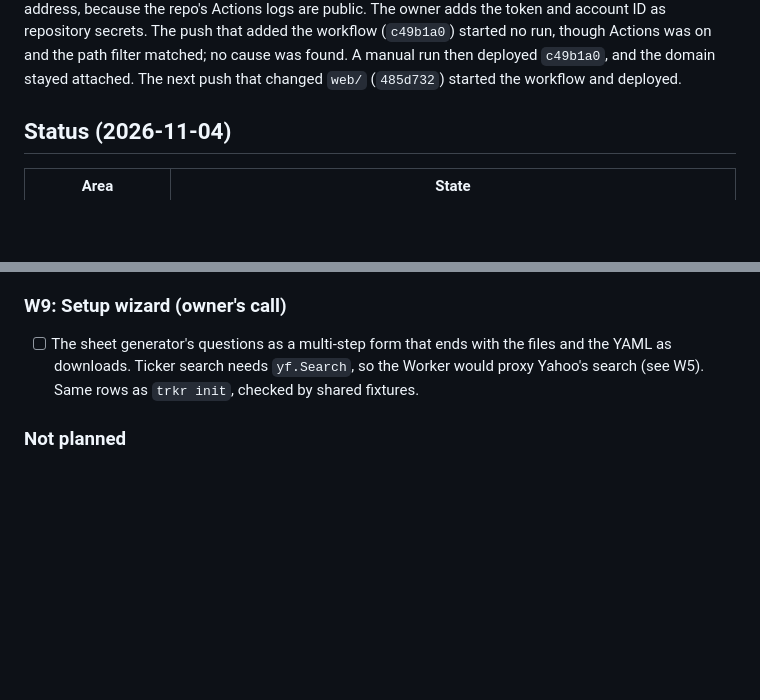
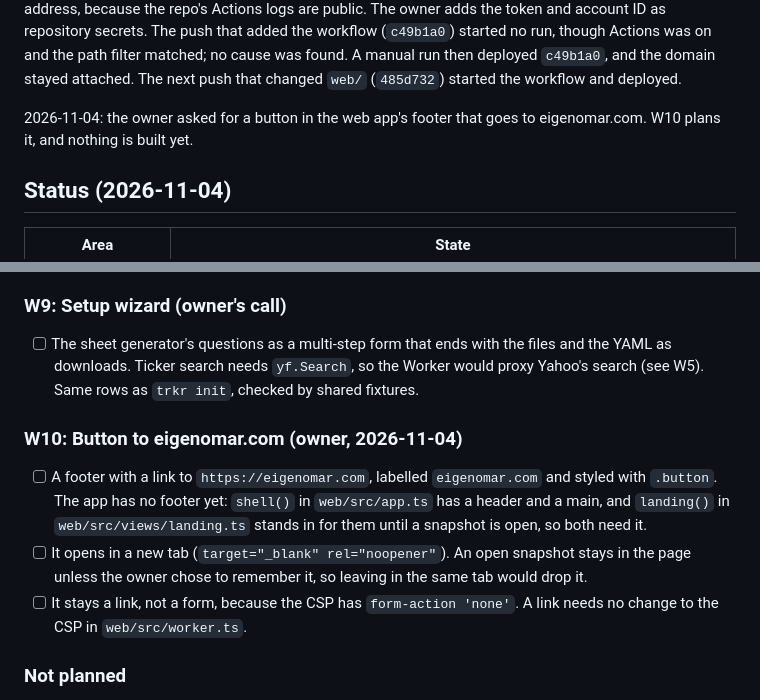
Before and after one commit to eigenomarksamy/trkr, a Markdown page: docs/MODERNIZATION.md, 2 parts joined by grey strips. Drawn GitHub-style; blank space fills up the shorter version.

Commit message:
update plan doc

```diff
--- a/docs/MODERNIZATION.md
+++ b/docs/MODERNIZATION.md
@@ -25,6 +25,8 @@ Later: `phase-1-bugs` was merged into `main` (`c7bc1fb`).
 2026-11-04: the owner asked for all text in the web app to be lower case, except acronyms, trading symbols and words that would confuse. The strings in `web/` were rewritten at the source rather than with CSS `text-transform`, which would lowercase tickers and miss the page title, alerts and `aria-label`s. Months are lowered in `lowerMonth` (`web/src/format.ts`). Snapshot values stay as written. The rule is in `CLAUDE.md`. 18 web tests pass.
 
 2026-11-04: the owner asked for the web app to deploy on push. `.github/workflows/deploy-web.yml` runs `npm ci`, `npm run check` and `npm run deploy` on pushes to `main` that change `web/`. It passes no `--domain`, because the domain attached on 2026-11-02 stays attached, and it hides the `workers.dev` address, because the repo's Actions logs are public. The owner adds the token and account ID as repository secrets. The push that added the workflow (`c49b1a0`) started no run, though Actions was on and the path filter matched; no cause was found. A manual run then deployed `c49b1a0`, and the domain stayed attached. The next push that changed `web/` (`485d732`) started the workflow and deployed.
+
+2026-11-04: the owner asked for a button in the web app's footer that goes to eigenomar.com. W10 plans it, and nothing is built yet.
 
 ## Status (2026-11-04)
 
@@ -382,6 +384,12 @@ Pricing a typed portfolio needs Yahoo, which the browser can't call (no CORS) an
 
 - [ ] The sheet generator's questions as a multi-step form that ends with the files and the YAML as downloads. Ticker search needs `yf.Search`, so the Worker would proxy Yahoo's search (see W5). Same rows as `trkr init`, checked by shared fixtures.
 
+### W10: Button to eigenomar.com (owner, 2026-11-04)
+
+- [ ] A footer with a link to `https://eigenomar.com`, labelled `eigenomar.com` and styled with `.button`. The app has no footer yet: `shell()` in `web/src/app.ts` has a header and a main, and `landing()` in `web/src/views/landing.ts` stands in for them until a snapshot is open, so both need it.
+- [ ] It opens in a new tab (`target="_blank" rel="noopener"`). An open snapshot stays in the page unless the owner chose to remember it, so leaving in the same tab would drop it.
+- [ ] It stays a link, not a form, because the CSP has `form-action 'none'`. A link needs no change to the CSP in `web/src/worker.ts`.
+
 ### Not planned
 
 - Accounts or a database. There is one user, and snapshots are files. If the owner picks the stored-snapshot option, Cloudflare Access does the login.
```
